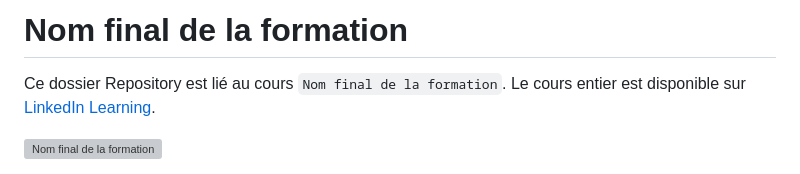
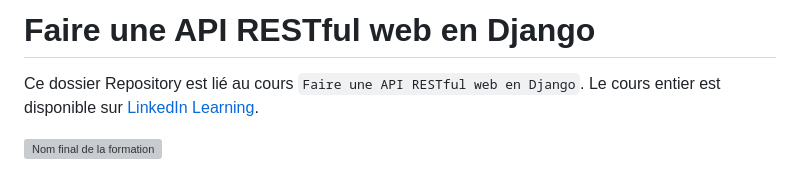
Before and after one commit to LinkedInLearning/api-restful-web-django_4023314, a Markdown page: README.md, the part around the change printed below. Drawn GitHub-style; grey boxes are pictures that could not be loaded.

```diff
--- a/README.md
+++ b/README.md
@@ -1,6 +1,6 @@
-# Nom final de la formation
+# Faire une API RESTful web en Django
 
-Ce dossier Repository est lié au cours `Nom final de la formation`. Le cours entier est disponible sur [LinkedIn Learning][lil-course-url].
+Ce dossier Repository est lié au cours `Faire une API RESTful web en Django`. Le cours entier est disponible sur [LinkedIn Learning][lil-course-url].
 
 ![Nom final de la formation][lil-thumbnail-url]
 
```
Also changed, not shown: other parts of README.md (+1 -1 lines).
